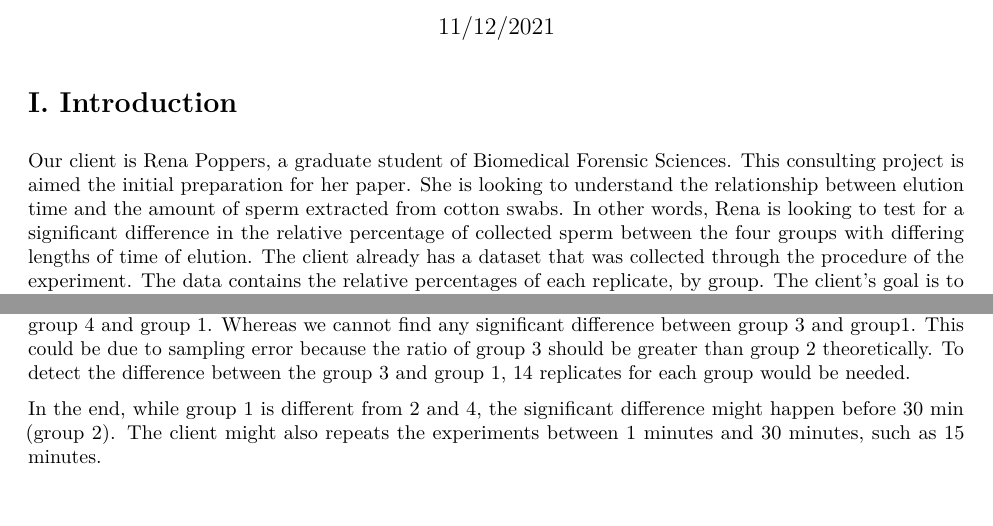
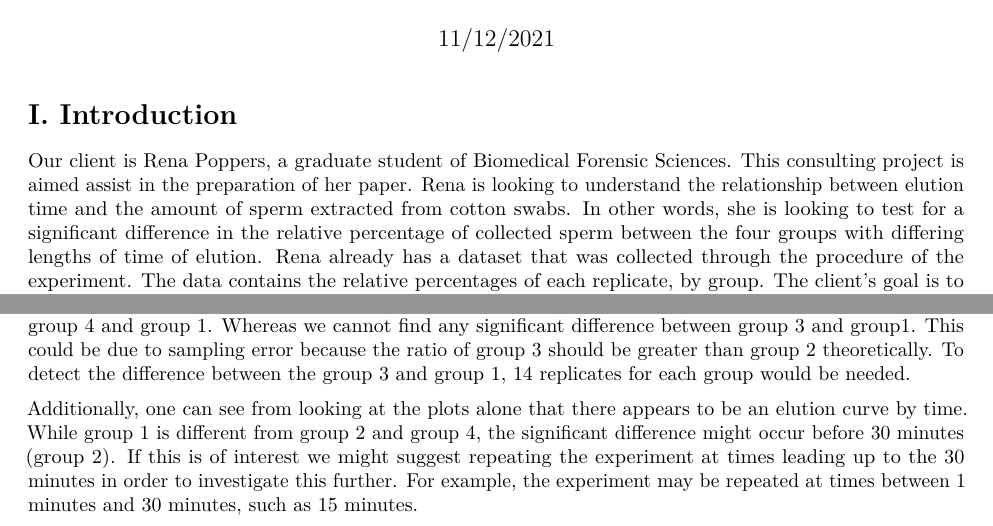
Before and after one commit to cwright04/MSSP_Consulting_Elution, an R Markdown document (report.Rmd): two parts of pages 1 and 7 of 7 before the commit and two parts of pages 1 and 6 of 6 after it, joined at a grey line, cut so that both start at the same text. The pictures show the output file report.pdf that the author committed with the source.

Commit message:
Edits to text

```diff
--- a/report.Rmd
+++ b/report.Rmd
@@ -15,7 +15,7 @@ source("Hypothesis_Testing.R", echo=FALSE)
 
 # I. Introduction
 
-Our client is Rena Poppers, a graduate student of Biomedical Forensic Sciences. This consulting project is aimed the initial preparation for her paper. She is looking to understand the relationship between elution time and the amount of sperm extracted from cotton swabs. In other words, Rena is looking to test for a significant difference in the relative percentage of collected sperm between the four groups with differing lengths of time of elution. The client already has a dataset that was collected through the procedure of the experiment. The data contains the relative percentages of each replicate, by group. The client’s goal is to test for a significant difference in the relative percentage of collected sperm between the four groups. Our procedure divided into two parts: Checking for the assumption and checking ANOVA test.
+Our client is Rena Poppers, a graduate student of Biomedical Forensic Sciences. This consulting project is aimed assist in the preparation of her paper. Rena is looking to understand the relationship between elution time and the amount of sperm extracted from cotton swabs. In other words, she is looking to test for a significant difference in the relative percentage of collected sperm between the four groups with differing lengths of time of elution. Rena already has a dataset that was collected through the procedure of the experiment. The data contains the relative percentages of each replicate, by group. The client’s goal is to test for a significant difference in the relative percentage of collected sperm between the four groups. Our procedure divided into two parts: Checking for the assumption and checking ANOVA test.
 
 # II. Experiment setting
 
@@ -229,4 +229,4 @@ Assuming the true mean of group 1 is 1.42, the true mean of any group with time
 Based on our analysis of ANOVA, if the p-value is smaller than our alpha value,we can conclude that there is significant difference between groups. Then, based on the Tukey multiple pairwise-comparisons, we can conclude that there is a significant difference between the ratio of group 2 and group 1 as well as between group 4 and group 1. Whereas we cannot find any significant difference between group 3 and group1. This could be due to sampling error because the ratio of group 3 should be greater than group 2 theoretically.
 To detect the difference between the group 3 and group 1, 14 replicates for each group would be needed.
 
-In the end, while group 1 is different from 2 and 4, the significant difference might happen before 30 min (group 2). The client might also repeats the experiments between 1 minutes and 30 minutes, such as 15 minutes.
+Additionally, one can see from looking at the plots alone that there appears to be an elution curve by time. While group 1 is different from group 2 and  group 4, the significant difference might occur before 30 minutes (group 2). If this is of interest we might suggest repeating the experiment at times leading up to the 30 minutes in order to investigate this further. For example, the experiment may be repeated at times between 1 minutes and 30 minutes, such as 15 minutes.
```
Also changed, not shown: report.pdf.
